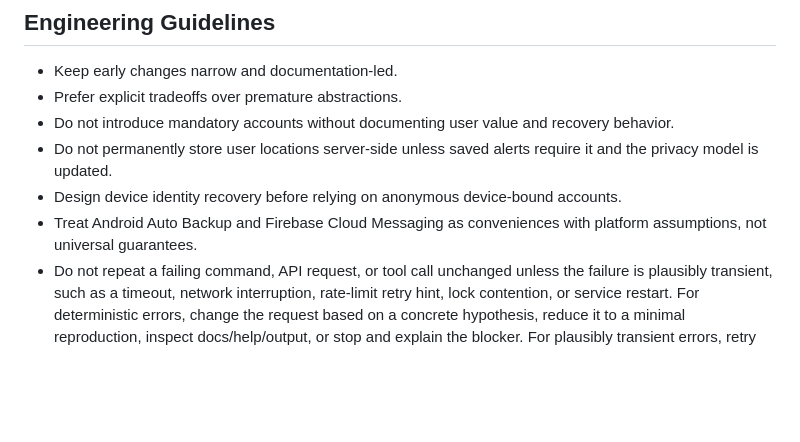
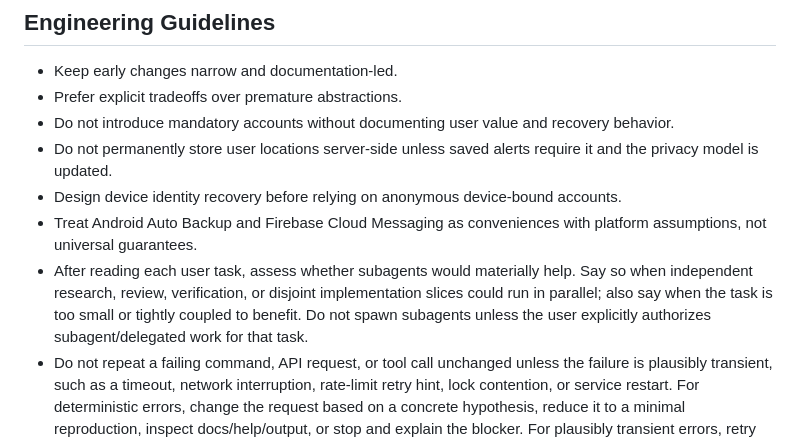
Before and after one commit to rapucha/moon-service, a Markdown page: AGENTS.md, the part around the change. Drawn GitHub-style; blank space fills up the shorter version.

Commit message:
Document subagent assessment guidance

```diff
--- a/AGENTS.md
+++ b/AGENTS.md
@@ -53,6 +53,7 @@ The main unresolved choice is now the exact first web/API contract for city look
 - Do not permanently store user locations server-side unless saved alerts require it and the privacy model is updated.
 - Design device identity recovery before relying on anonymous device-bound accounts.
 - Treat Android Auto Backup and Firebase Cloud Messaging as conveniences with platform assumptions, not universal guarantees.
+- After reading each user task, assess whether subagents would materially help. Say so when independent research, review, verification, or disjoint implementation slices could run in parallel; also say when the task is too small or tightly coupled to benefit. Do not spawn subagents unless the user explicitly authorizes subagent/delegated work for that task.
 - Do not repeat a failing command, API request, or tool call unchanged unless the failure is plausibly transient, such as a timeout, network interruption, rate-limit retry hint, lock contention, or service restart. For deterministic errors, change the request based on a concrete hypothesis, reduce it to a minimal reproduction, inspect docs/help/output, or stop and explain the blocker. For plausibly transient errors, retry with exponential backoff and a small retry budget; once the next backoff delay would reach roughly 30 to 60 seconds, stop retrying and report the failure.
 
 ## Suggested Tooling Direction
```
